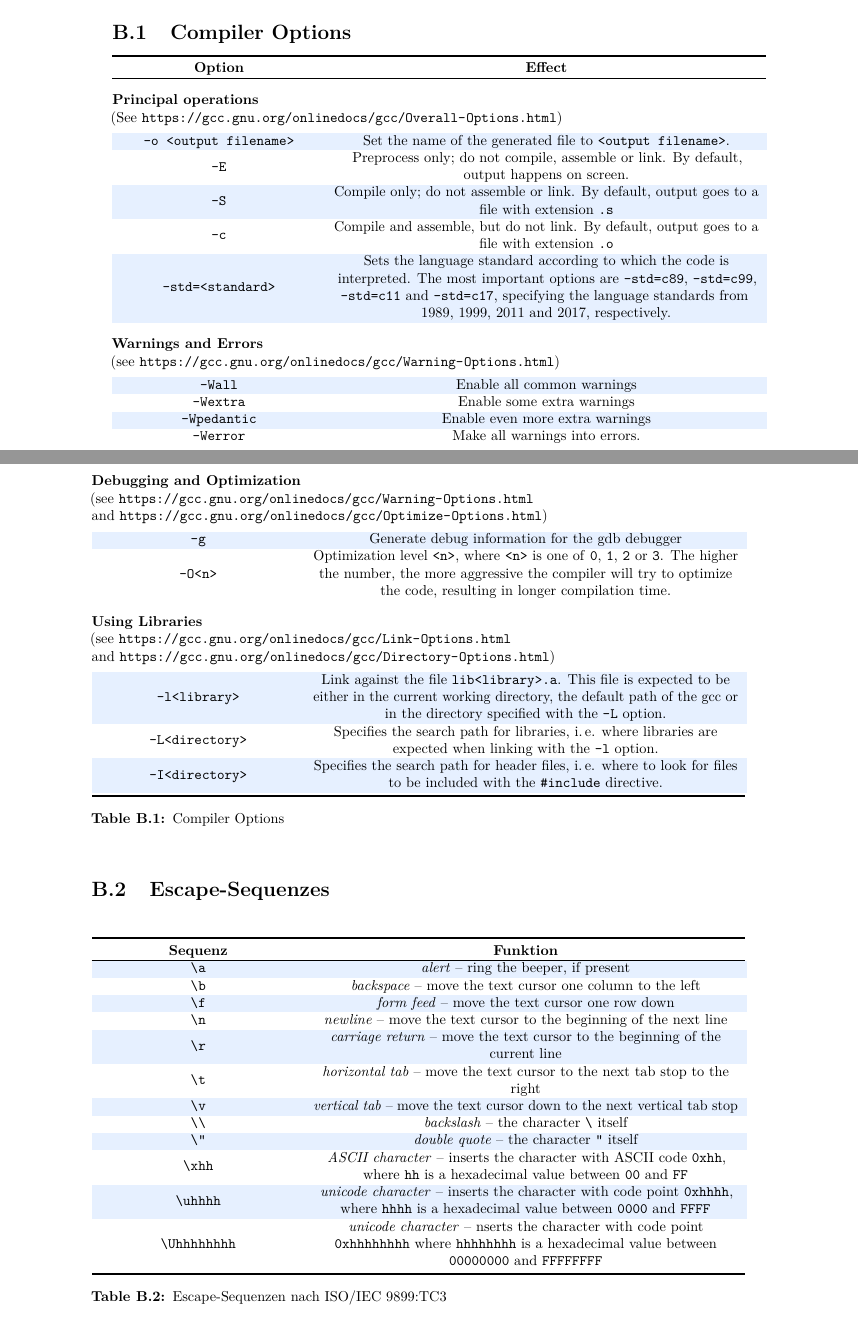
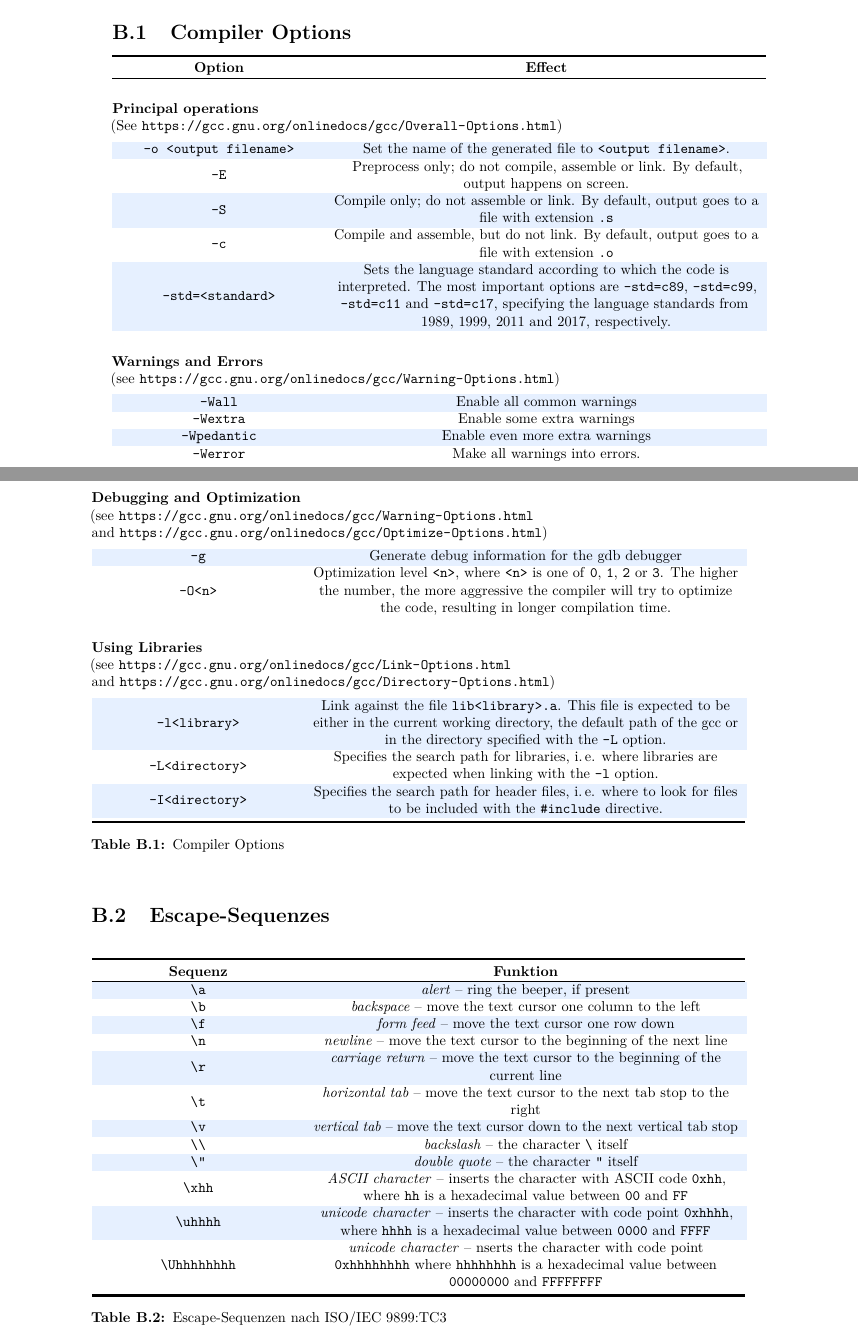
Before and after one commit to TheBlueChameleon/book_C_beginners, a LaTeX thesis (Programming_in_C.tex, which reads 99_Appendix.tex): two parts of pages 50 and 51 of 64, joined at a grey line, cut so that both start at the same text. Compiled offline with pdfLaTeX.

Commit message:
larger spacing between tables

```diff
--- a/99_Appendix.tex
+++ b/99_Appendix.tex
@@ -406,7 +406,7 @@
 	\tabcrlf
 \end{tabularx}
 
-\vspace{6pt}
+\vspace{12pt}
 \textbf{Principal operations} \\
 (See \url{https://gcc.gnu.org/onlinedocs/gcc/Overall-Options.html})
 
@@ -435,7 +435,7 @@
 	\texttt{-std=c99}, \texttt{-std=c11} and \texttt{-std=c17}, specifying the language standards from 1989, 1999, 2011 and 2017, respectively.
 \end{tabularx}
 
-\vspace{6pt}
+\vspace{12pt}
 \textbf{Warnings and Errors} \\
 (see \url{https://gcc.gnu.org/onlinedocs/gcc/Warning-Options.html})
 
@@ -480,7 +480,7 @@
 	The higher the number, the more aggressive the compiler will try to optimize the code, resulting in longer compilation time.
 \end{tabularx}
 
-\vspace{6pt}
+\vspace{12pt}
 \textbf{Using Libraries} \\
 (see \url{https://gcc.gnu.org/onlinedocs/gcc/Link-Options.html}\\
  and \url{https://gcc.gnu.org/onlinedocs/gcc/Directory-Options.html})
```
Also changed, not shown: 99_Appendix.tex (2 more changed lines).
